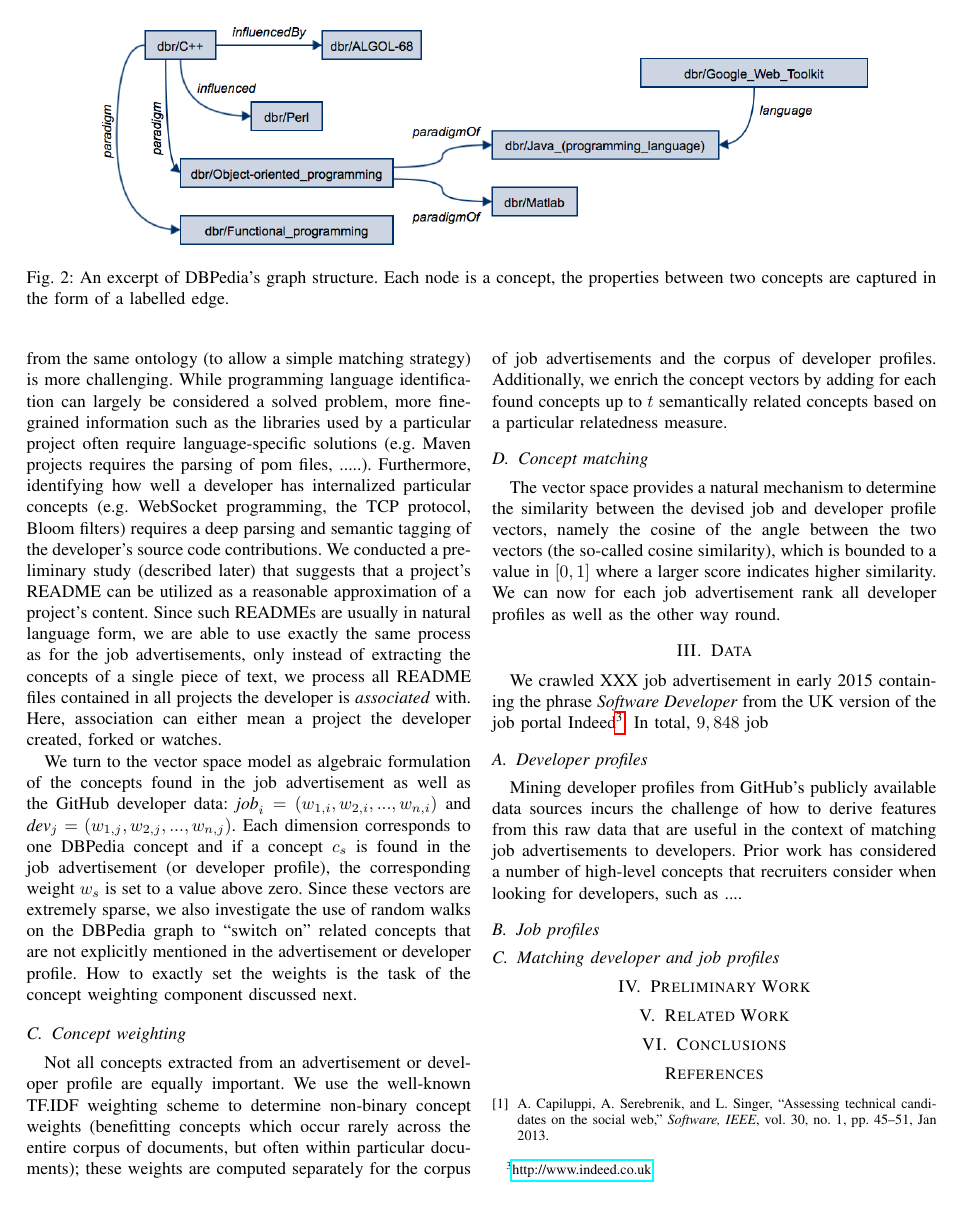
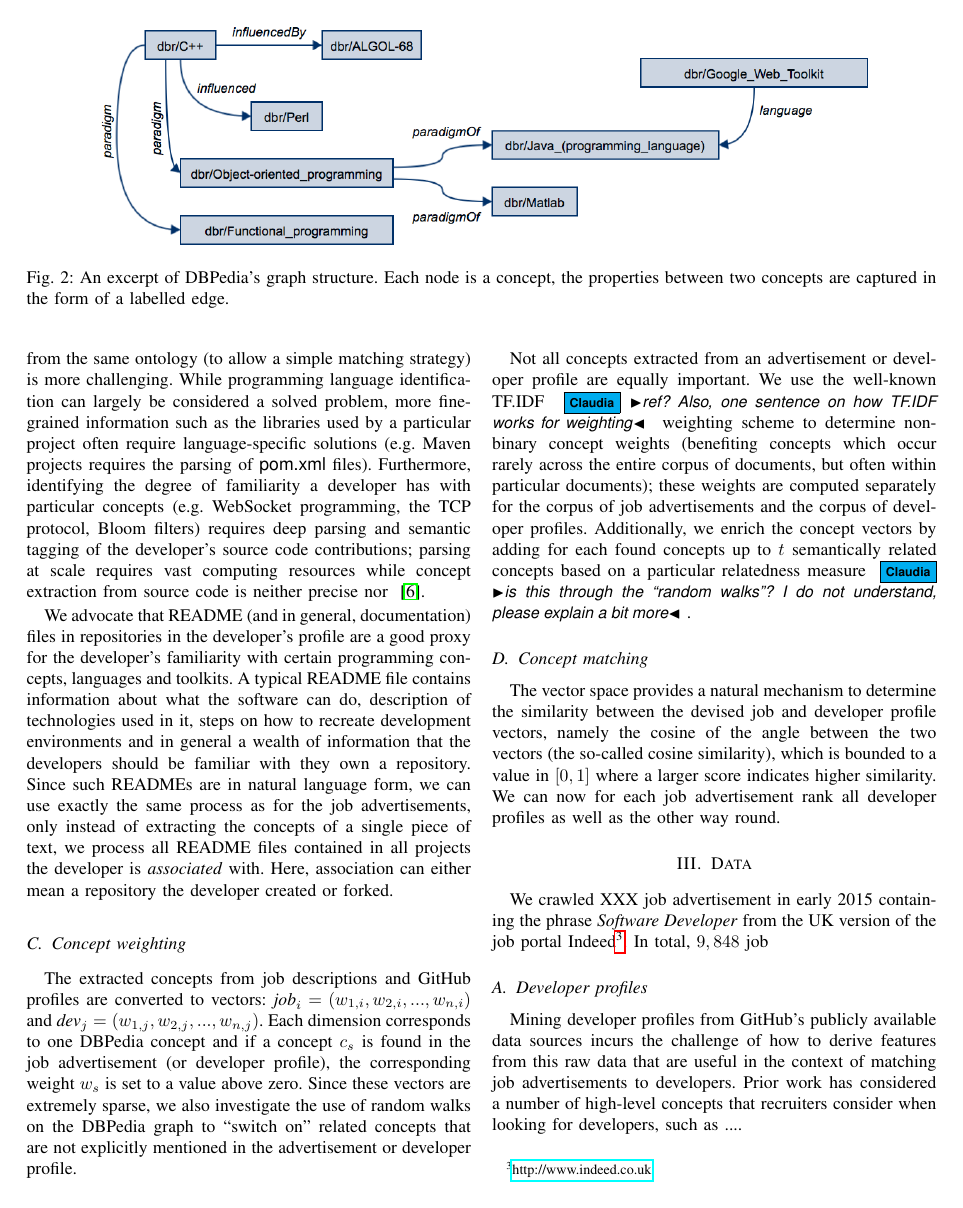
Before and after one commit to gousiosg/dev-profiles, a LaTeX paper (latex/dev-profiles.tex): page 3 of 4. Compiled offline with pdfLaTeX.

Commit message:
Developer profiles and beyond

```diff
--- a/latex/dev-profiles.tex
+++ b/latex/dev-profiles.tex
@@ -271,40 +271,48 @@ developer's GitHub data with concepts from the same ontology (to allow a simple
 matching strategy) is more challenging. While programming language
 identification can largely be considered a solved problem, more fine-grained
 information such as the libraries used by a particular project often require
-language-specific solutions (e.g. Maven projects requires the parsing of pom
-files, .....). Furthermore, identifying how well a developer has internalized
-particular concepts (e.g. WebSocket programming, the TCP protocol, Bloom
-filters) requires a deep parsing and semantic tagging of the developer's source
-code contributions.  We conducted a preliminary study (described later) that
-suggests that a project's README can be utilized as a reasonable approximation
-of a project's content. Since such READMEs are usually in natural language form,
-we are able to use exactly the same process as for the job advertisements, only
-instead of extracting the concepts of a single piece of text, we process all
-README files contained in all projects the developer is \emph{associated} with.
-Here, association can either mean a project the developer created, forked or
-watches.
+language-specific solutions (e.g. Maven projects requires the parsing of
+\textsf{pom.xml} files). Furthermore, identifying the degree of familiarity a
+developer has with particular concepts (e.g. WebSocket programming, the TCP
+protocol, Bloom filters) requires deep parsing and semantic tagging of the
+developer's source code contributions; parsing at scale requires vast computing
+resources while concept extraction from source code is neither precise nor ~\cite{Kuhn07}.
 
-We turn to the vector space model as algebraic formulation of the concepts found
-in the job advertisement as well as the GitHub developer data:
-$\textit{job}_i=(w_{1,i}, w_{2,i}, ..., w_{n,i})$ and $\textit{dev}_j=(w_{1,j},
+We advocate that README (and in general, documentation) files in repositories in
+the developer's profile are a good proxy for the developer's familiarity with
+certain programming concepts, languages and toolkits. A typical README file
+contains information about what the software can do, description of technologies
+used in it, steps on how to recreate development environments and in general a
+wealth of information that the developers should be familiar with they own a
+repository. Since such READMEs are in natural language form, we can use exactly
+the same process as for the job advertisements, only instead of extracting the
+concepts of a single piece of text, we process all README files contained in all
+projects the developer is \emph{associated} with.  Here, association can either
+mean a repository the developer created or forked.
+
+\subsection{Concept weighting}
+
+The extracted concepts from job descriptions and GitHub profiles are converted
+to vectors: $\textit{job}_i=(w_{1,i}, w_{2,i}, ..., w_{n,i})$ and $\textit{dev}_j=(w_{1,j},
 w_{2,j}, ..., w_{n,j})$. Each dimension corresponds to one DBPedia concept and
 if a concept $c_s$ is found in the job advertisement (or developer profile), the
 corresponding weight $w_{s}$ is set to a value above zero. Since these vectors
 are extremely sparse, we also investigate the use of random walks on the DBPedia
 graph to ``switch on'' related concepts that are not explicitly mentioned in the
-advertisement or developer profile. How to exactly set the weights is the task
-of the concept weighting component discussed next.
-
-\subsection{Concept weighting}
+advertisement or developer profile.
+%How to exactly set the weights is the task
+%of the concept weighting component discussed next.
 
 Not all concepts extracted from an advertisement or developer profile are
-equally important. We use the well-known TF.IDF weighting scheme to determine
-non-binary concept weights (benefitting concepts which occur rarely across the
-entire corpus of documents, but often within particular documents); these
-weights are computed separately for the corpus of job advertisements and the
-corpus of developer profiles. Additionally, we enrich the concept vectors by
+equally important. We use the well-known TF.IDF \claudia{ref? Also, one sentence
+on how TF.IDF works for weighting} weighting scheme
+to determine non-binary concept weights (benefiting concepts which occur rarely
+across the entire corpus of documents, but often within particular documents);
+these weights are computed separately for the corpus of job advertisements and
+the corpus of developer profiles. Additionally, we enrich the concept vectors by
 adding for each found concepts up to $t$ semantically related concepts based on
-a particular relatedness measure.
+a particular relatedness measure \claudia{is this through the ``random walks''?
+I do not understand, please explain a bit more}.
 
 \subsection{Concept matching}
 
```
Also changed, not shown: latex/dev-profiles.bib (+14 -0 lines).
